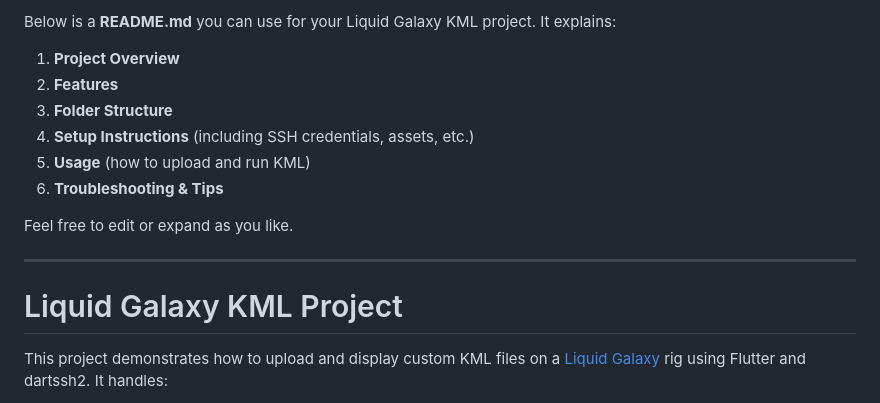
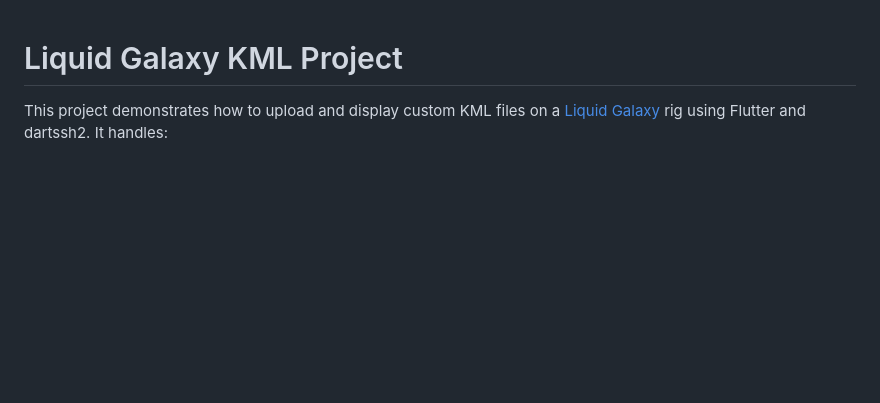
Before and after one commit to shubhang123/LGController, a Markdown page: README.md, the part around the change. GitHub-like rendering; blank space fills up the shorter version.

```diff
--- a/README.md
+++ b/README.md
@@ -1,16 +1,3 @@
-Below is a **README.md** you can use for your Liquid Galaxy KML project. It explains:
-
-1. **Project Overview**
-2. **Features**
-3. **Folder Structure**
-4. **Setup Instructions** (including SSH credentials, assets, etc.)
-5. **Usage** (how to upload and run KML)
-6. **Troubleshooting & Tips**
-
-Feel free to edit or expand as you like.
-
----
-
 # Liquid Galaxy KML Project
 
 This project demonstrates how to upload and display custom KML files on a [Liquid Galaxy](https://github.com/LiquidGalaxy/liquid-galaxy) rig using Flutter and dartssh2. It handles:
```
